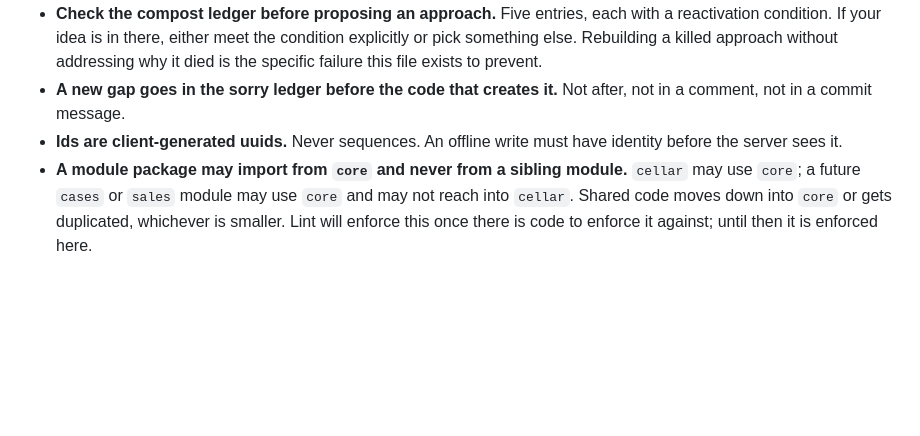
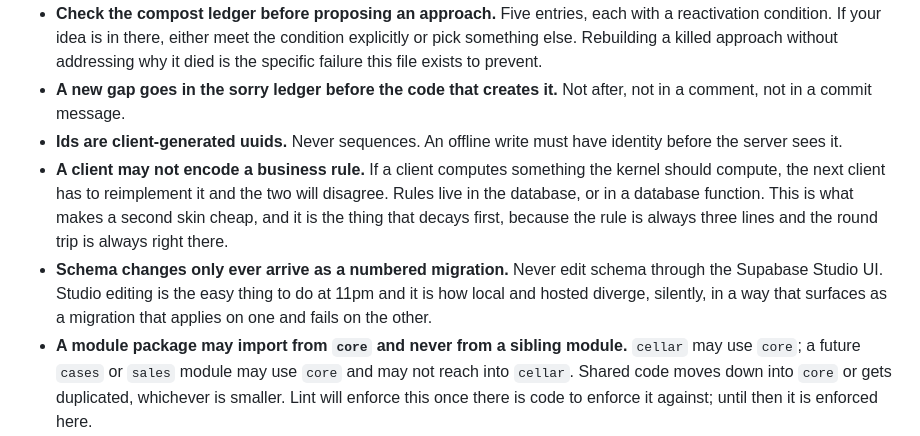
Before and after one commit to VigneronVitae/VSV-Management-Software, a Markdown page: CLAUDE.md, the part around the change. Rendered like a GitHub page; blank space fills up the shorter version.

Commit message:
Add two hard rules: no business rules in a client, no Studio schema edits
Both are about the same failure at different distances. A rule computed in a
client is a rule the next client reimplements and disagrees with, which is
what makes a second skin expensive; the rule belongs in the database or a
database function. A schema edited through Studio is a schema that exists in
one place and not the other, and the divergence surfaces later as a migration
that applies on local and fails on hosted.

Neither is a new decision. Both were already implied by the module boundary and
by the migrations being the only schema artifact, and writing them down is what
stops the 11pm version of that reasoning from winning.

Co-Authored-By: Claude Opus 5 <noreply@anthropic.com>
Claude-Session: https://claude.ai/code/session_01X3SYaToD31zg8PLsXh95C8

```diff
--- a/CLAUDE.md
+++ b/CLAUDE.md
@@ -59,6 +59,15 @@ costs an afternoon. A bug in intake costs a bin that cannot be reconstructed.
   not in a comment, not in a commit message.
 - **Ids are client-generated uuids.** Never sequences. An offline write must have
   identity before the server sees it.
+- **A client may not encode a business rule.** If a client computes something the
+  kernel should compute, the next client has to reimplement it and the two will
+  disagree. Rules live in the database, or in a database function. This is what
+  makes a second skin cheap, and it is the thing that decays first, because the
+  rule is always three lines and the round trip is always right there.
+- **Schema changes only ever arrive as a numbered migration.** Never edit schema
+  through the Supabase Studio UI. Studio editing is the easy thing to do at 11pm
+  and it is how local and hosted diverge, silently, in a way that surfaces as a
+  migration that applies on one and fails on the other.
 - **A module package may import from `core` and never from a sibling module.**
   `cellar` may use `core`; a future `cases` or `sales` module may use `core` and
   may not reach into `cellar`. Shared code moves down into `core` or gets
```
